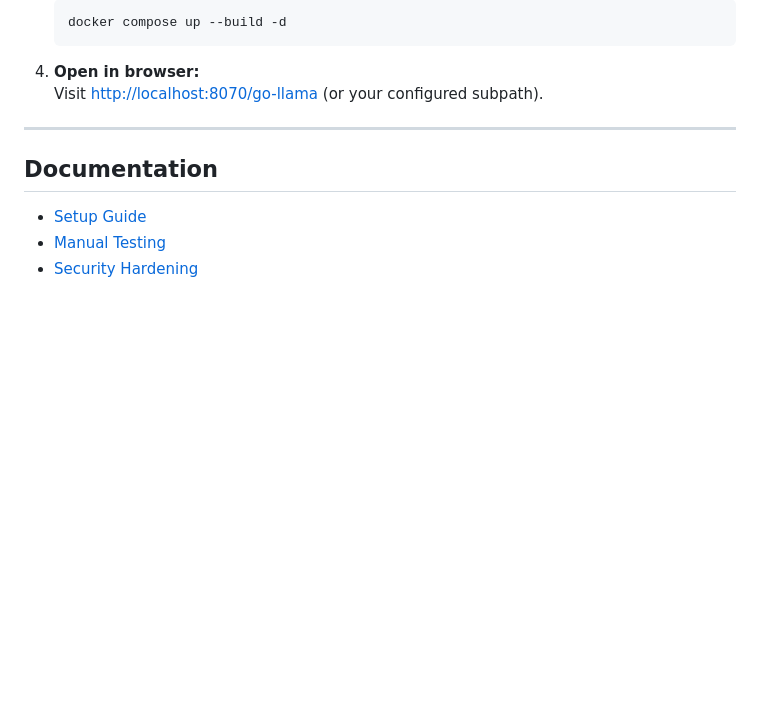
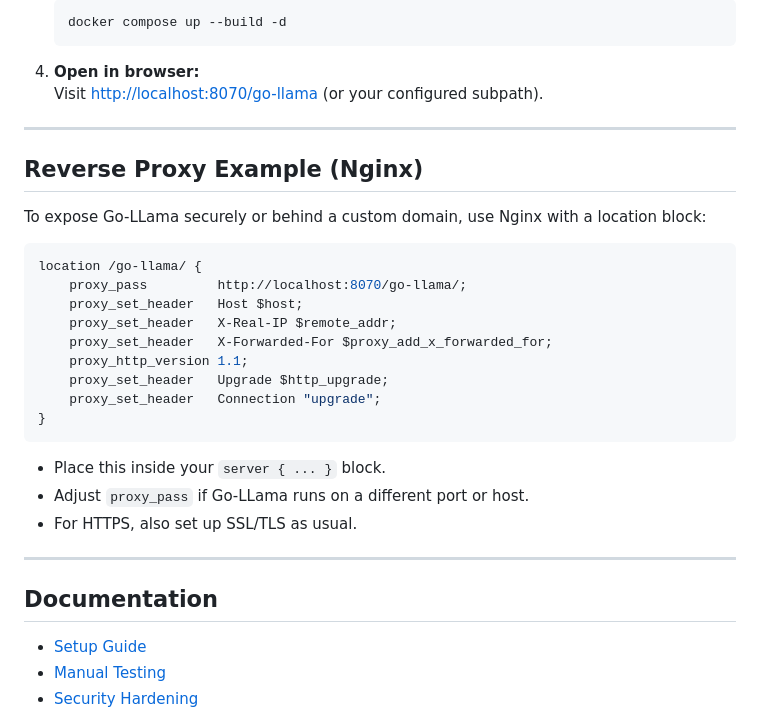
Before and after one commit to TheFozid/go-llama, a Markdown page: README.md, the part around the change. Rendered like a GitHub page; blank space fills up the shorter version.

Commit message:
Add MIT License and nginx reverse proxy example to README

````diff
--- a/README.md
+++ b/README.md
@@ -48,6 +48,27 @@ Go-LLama is a fully self-hosted, modern chat UI for local LLMs (llama.cpp/llamaf
 
 4. **Open in browser:**
    Visit [http://localhost:8070/go-llama](http://localhost:8070/go-llama) (or your configured subpath).
+
+---
+
+## Reverse Proxy Example (Nginx)
+
+To expose Go-LLama securely or behind a custom domain, use Nginx with a location block:
+
+```nginx
+location /go-llama/ {
+    proxy_pass         http://localhost:8070/go-llama/;
+    proxy_set_header   Host $host;
+    proxy_set_header   X-Real-IP $remote_addr;
+    proxy_set_header   X-Forwarded-For $proxy_add_x_forwarded_for;
+    proxy_http_version 1.1;
+    proxy_set_header   Upgrade $http_upgrade;
+    proxy_set_header   Connection "upgrade";
+}
+```
+- Place this inside your `server { ... }` block.
+- Adjust `proxy_pass` if Go-LLama runs on a different port or host.
+- For HTTPS, also set up SSL/TLS as usual.
 
 ---
 
````
